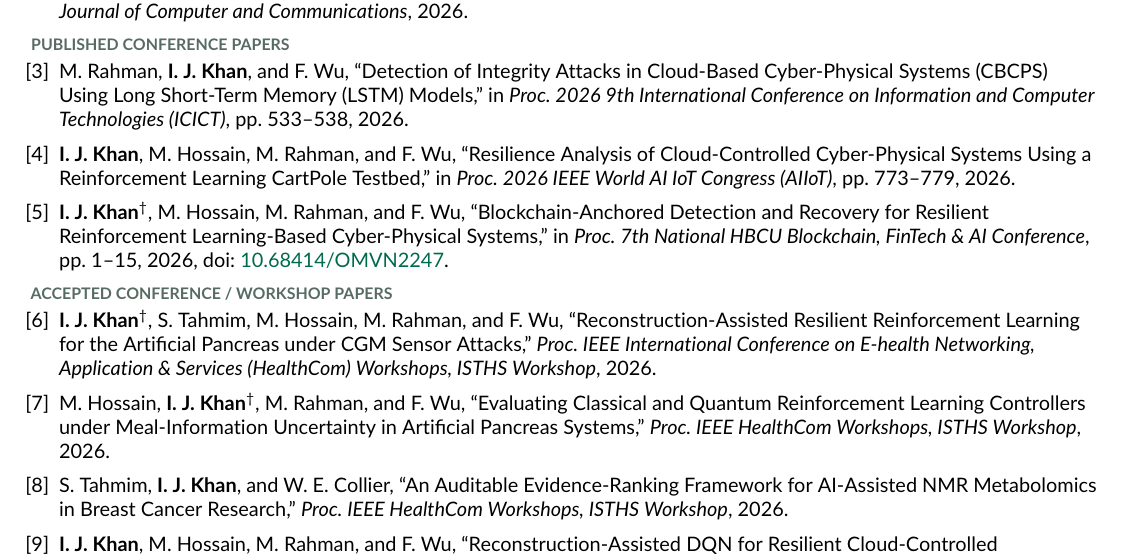
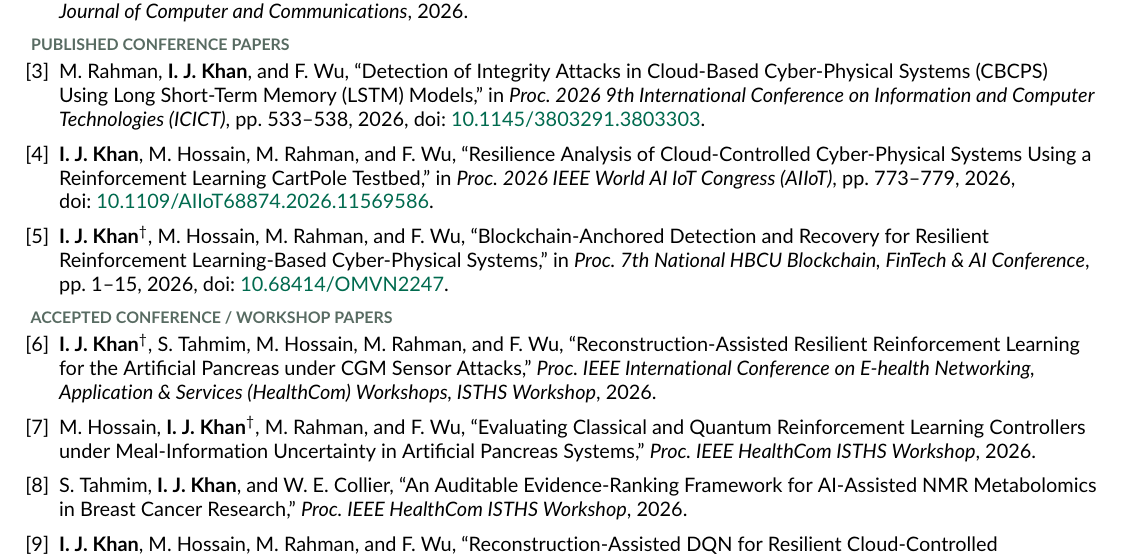
Before and after one commit to ijk37/ijk37.github.io, a LaTeX CV (cv-src/cv_common.tex): part of page 1 of 2, cut so that both start at the same text. Compiled offline with pdfLaTeX.

Commit message:
Add DOIs for the ICICT and AIIoT papers to publications and CV
Co-Authored-By: Claude Opus 5.5 <noreply@anthropic.com>

```diff
--- a/cv-src/cv_common.tex
+++ b/cv-src/cv_common.tex
@@ -117,10 +117,12 @@ Complex Variables \& Fourier Analysis; Numerical Analysis.\par}
 \begin{enumerate}[leftmargin=1.4em,itemsep=1.5pt,topsep=2pt,start=3,label={[\arabic*]}]
   \item M.~Rahman, \textbf{I.~J.~Khan}, and F.~Wu, ``Detection of Integrity Attacks in Cloud-Based
   Cyber-Physical Systems (CBCPS) Using Long Short-Term Memory (LSTM) Models,'' in \textit{Proc.\ 2026 9th
-  International Conference on Information and Computer Technologies (ICICT)}, pp.~533--538, 2026.
+  International Conference on Information and Computer Technologies (ICICT)}, pp.~533--538, 2026,
+  doi:~\href{https://doi.org/10.1145/3803291.3803303}{10.1145/3803291.3803303}.
   \item \textbf{I.~J.~Khan}, M.~Hossain, M.~Rahman, and F.~Wu, ``Resilience Analysis of Cloud-Controlled
   Cyber-Physical Systems Using a Reinforcement Learning CartPole Testbed,'' in \textit{Proc.\ 2026 IEEE World AI
-  IoT Congress (AIIoT)}, pp.~773--779, 2026.
+  IoT Congress (AIIoT)}, pp.~773--779, 2026,
+  doi:~\href{https://doi.org/10.1109/AIIoT68874.2026.11569586}{10.1109/AIIoT68874.2026.11569586}.
   \item \textbf{I.~J.~Khan}\pres, M.~Hossain, M.~Rahman, and F.~Wu, ``Blockchain-Anchored Detection and Recovery for
   Resilient Reinforcement Learning-Based Cyber-Physical Systems,'' in \textit{Proc.\ 7th National HBCU Blockchain,
   FinTech \& AI Conference}, pp.~1--15, 2026, doi:~\href{https://doi.org/10.68414/OMVN2247}{10.68414/OMVN2247}.
@@ -134,10 +136,9 @@ Complex Variables \& Fourier Analysis; Numerical Analysis.\par}
   Workshops, ISTHS Workshop}, 2026.
   \item M.~Hossain, \textbf{I.~J.~Khan}\pres, M.~Rahman, and F.~Wu, ``Evaluating Classical and Quantum Reinforcement
   Learning Controllers under Meal-Information Uncertainty in Artificial Pancreas Systems,''
-  \textit{Proc.\ IEEE HealthCom Workshops, ISTHS Workshop}, 2026.
+  \textit{Proc.\ IEEE HealthCom ISTHS Workshop}, 2026.
   \item S.~Tahmim, \textbf{I.~J.~Khan}, and W.~E.~Collier, ``An Auditable Evidence-Ranking Framework for
-  AI-Assisted NMR Metabolomics in Breast Cancer Research,'' \textit{Proc.\ IEEE HealthCom Workshops,
-  ISTHS Workshop}, 2026.
+  AI-Assisted NMR Metabolomics in Breast Cancer Research,'' \textit{Proc.\ IEEE HealthCom ISTHS Workshop}, 2026.
   \item \textbf{I.~J.~Khan}, M.~Hossain, M.~Rahman, and F.~Wu, ``Reconstruction-Assisted DQN for Resilient
   Cloud-Controlled Cyber-Physical Systems against Data Integrity Attacks,'' \textit{2026 IEEE International
   Conference on Big Data (BigData), 2nd Special Session on Cybersecurity and Telecommunication in the Era of AI},
```
Also changed, not shown: assets/IJK_CV_site.pdf, 1 other file.
